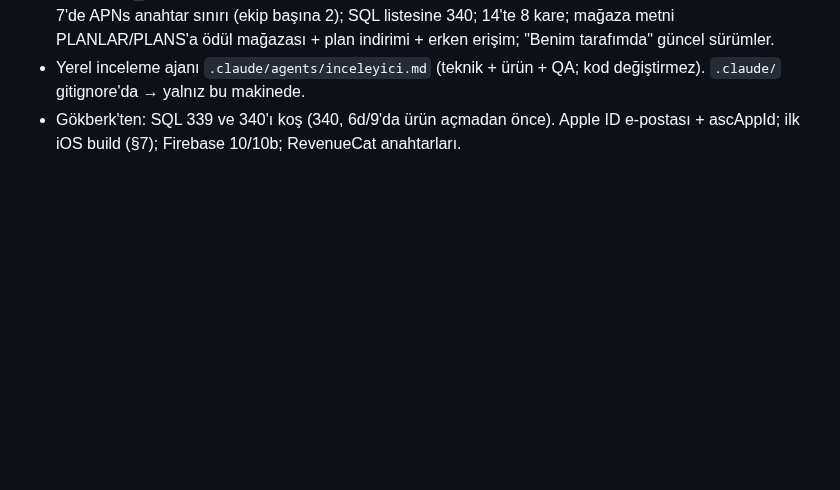
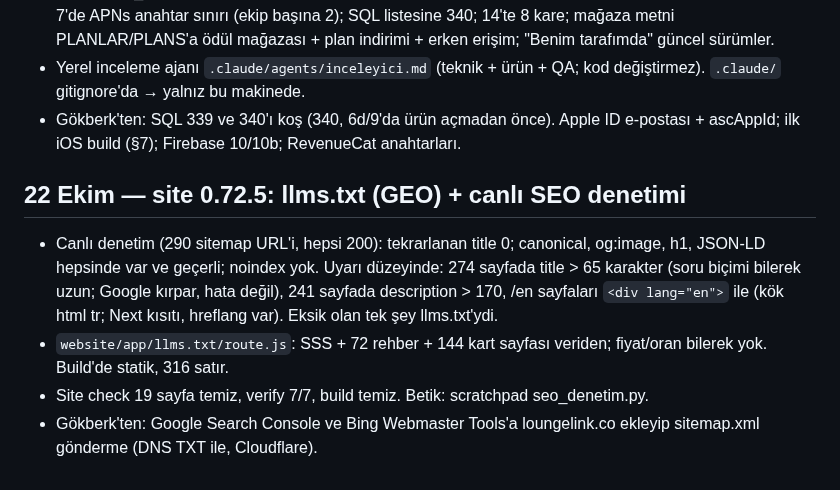
Before and after one commit to gokberkinak95/loungelink-app, a Markdown page: DEVIR/2026-10-20_odul-erken-erisim-indirim-690.md, the part around the change. GitHub-like rendering; blank space fills up the shorter version.

Commit message:
site 0.72.5: llms.txt veriden (SSS, rehber, kart sayfalari) - yapay zeka aramalari icin; canli SEO denetimi 290 URL
Co-Authored-By: Claude Opus 5.5 <noreply@anthropic.com>

```diff
--- a/DEVIR/2026-10-20_odul-erken-erisim-indirim-690.md
+++ b/DEVIR/2026-10-20_odul-erken-erisim-indirim-690.md
@@ -129,3 +129,11 @@ Gökberk: SQL 330–338 Supabase'de koşuldu, hepsi true. Bireysel hesap kesin.
   SQL listesine 340; 14'te 8 kare; mağaza metni PLANLAR/PLANS'a ödül mağazası + plan indirimi + erken erişim; "Benim tarafımda" güncel sürümler.
 - Yerel inceleme ajanı `.claude/agents/inceleyici.md` (teknik + ürün + QA; kod değiştirmez). `.claude/` gitignore'da → yalnız bu makinede.
 - Gökberk'ten: SQL 339 ve 340'ı koş (340, 6d/9'da ürün açmadan önce). Apple ID e-postası + ascAppId; ilk iOS build (§7); Firebase 10/10b; RevenueCat anahtarları.
+
+## 22 Ekim — site 0.72.5: llms.txt (GEO) + canlı SEO denetimi
+- Canlı denetim (290 sitemap URL'i, hepsi 200): tekrarlanan title 0; canonical, og:image, h1, JSON-LD hepsinde var ve geçerli; noindex yok.
+  Uyarı düzeyinde: 274 sayfada title > 65 karakter (soru biçimi bilerek uzun; Google kırpar, hata değil), 241 sayfada description > 170,
+  /en sayfaları `<div lang="en">` ile (kök html tr; Next kısıtı, hreflang var). Eksik olan tek şey llms.txt'ydi.
+- `website/app/llms.txt/route.js`: SSS + 72 rehber + 144 kart sayfası veriden; fiyat/oran bilerek yok. Build'de statik, 316 satır.
+- Site check 19 sayfa temiz, verify 7/7, build temiz. Betik: scratchpad seo_denetim.py.
+- Gökberk'ten: Google Search Console ve Bing Webmaster Tools'a loungelink.co ekleyip sitemap.xml gönderme (DNS TXT ile, Cloudflare).
```
